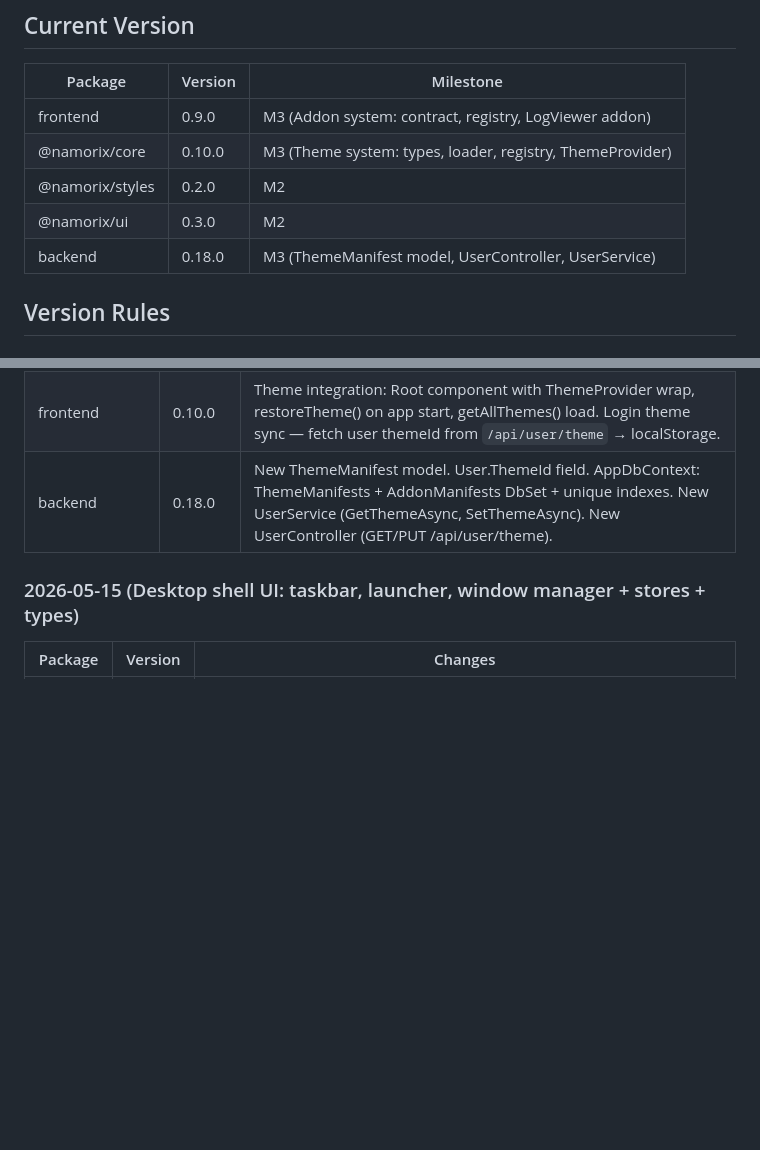
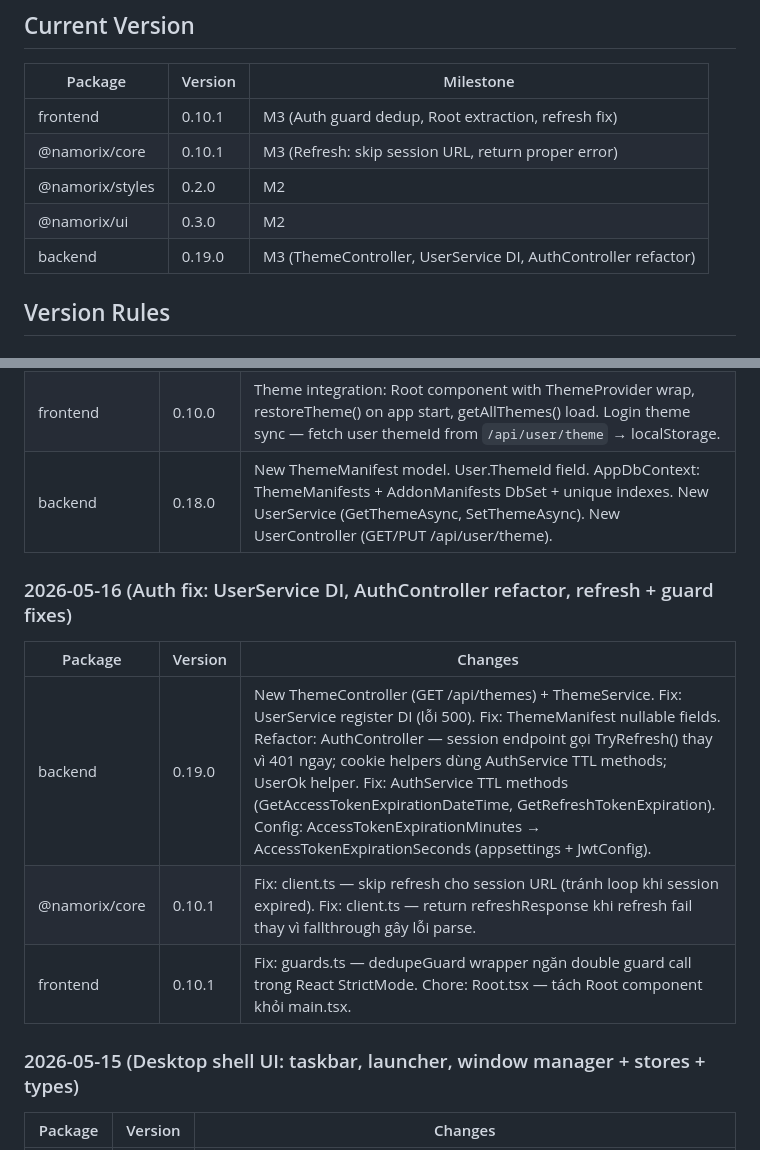
Before and after one commit to Namorix/namorix, a Markdown page: .claude/memory/progress.md, 2 parts joined by grey strips. GitHub-like rendering; blank space fills up the shorter version.

```diff
--- a/.claude/memory/progress.md
+++ b/.claude/memory/progress.md
@@ -123,11 +123,11 @@
 
 | Package | Version | Milestone |
 |---------|---------|-----------|
-| frontend | 0.9.0 | M3 (Addon system: contract, registry, LogViewer addon) |
-| @namorix/core | 0.10.0 | M3 (Theme system: types, loader, registry, ThemeProvider) |
+| frontend | 0.10.1 | M3 (Auth guard dedup, Root extraction, refresh fix) |
+| @namorix/core | 0.10.1 | M3 (Refresh: skip session URL, return proper error) |
 | @namorix/styles | 0.2.0 | M2 |
 | @namorix/ui | 0.3.0 | M2 |
-| backend | 0.18.0 | M3 (ThemeManifest model, UserController, UserService) |
+| backend | 0.19.0 | M3 (ThemeController, UserService DI, AuthController refactor) |
 
 ## Version Rules
 
@@ -159,6 +159,13 @@
 | @namorix/core | 0.10.0 | New theme module: types.ts (ThemeManifest), loader.ts (restoreTheme, loadTheme), registry.ts (getBuiltInThemes, getAllThemes), barrel export. New providers module: ThemeProvider.tsx (ThemeContext, useTheme hook, switchTheme). New http.getJson method. New constants (NMX_THEME_CSS_ID, NMX_THEME_STORAGE_KEY). New API routes (ApiThemeRoutes, ThemeRoutes, ApiUserRoutes). |
 | frontend | 0.10.0 | Theme integration: Root component with ThemeProvider wrap, restoreTheme() on app start, getAllThemes() load. Login theme sync — fetch user themeId from `/api/user/theme` → localStorage. |
 | backend | 0.18.0 | New ThemeManifest model. User.ThemeId field. AppDbContext: ThemeManifests + AddonManifests DbSet + unique indexes. New UserService (GetThemeAsync, SetThemeAsync). New UserController (GET/PUT /api/user/theme). |
+
+### 2026-05-16 (Auth fix: UserService DI, AuthController refactor, refresh + guard fixes)
+| Package | Version | Changes |
+|---------|---------|---------|
+| backend | 0.19.0 | New ThemeController (GET /api/themes) + ThemeService. Fix: UserService register DI (lỗi 500). Fix: ThemeManifest nullable fields. Refactor: AuthController — session endpoint gọi TryRefresh() thay vì 401 ngay; cookie helpers dùng AuthService TTL methods; UserOk helper. Fix: AuthService TTL methods (GetAccessTokenExpirationDateTime, GetRefreshTokenExpiration). Config: AccessTokenExpirationMinutes → AccessTokenExpirationSeconds (appsettings + JwtConfig). |
+| @namorix/core | 0.10.1 | Fix: client.ts — skip refresh cho session URL (tránh loop khi session expired). Fix: client.ts — return refreshResponse khi refresh fail thay vì fallthrough gây lỗi parse. |
+| frontend | 0.10.1 | Fix: guards.ts — dedupeGuard wrapper ngăn double guard call trong React StrictMode. Chore: Root.tsx — tách Root component khỏi main.tsx. |
 
 ### 2026-05-15 (Desktop shell UI: taskbar, launcher, window manager + stores + types)
 | Package | Version | Changes |
```
Also changed, not shown: .claude/memory/activeContext.md (+9 -2 lines).
